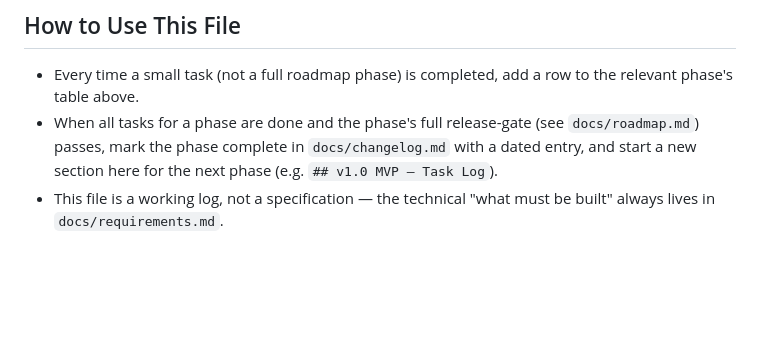
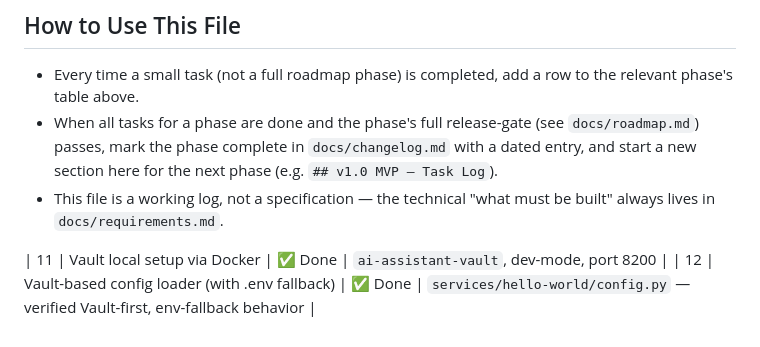
Before and after one commit to mahiuddin11/ai-assistant, a Markdown page: docs/progress-task.md, the part around the change. Rendered like a GitHub page; blank space fills up the shorter version.

Commit message:
docs: update progress tracker and changelog - task 12 complete

```diff
--- a/docs/progress-task.md
+++ b/docs/progress-task.md
@@ -867,3 +867,7 @@ Task 7 — Structured Logging
 - Every time a small task (not a full roadmap phase) is completed, add a row to the relevant phase's table above.
 - When all tasks for a phase are done and the phase's full release-gate (see `docs/roadmap.md`) passes, mark the phase complete in `docs/changelog.md` with a dated entry, and start a new section here for the next phase (e.g. `## v1.0 MVP — Task Log`).
 - This file is a working log, not a specification — the technical "what must be built" always lives in `docs/requirements.md`.
+
+
+| 11 | Vault local setup via Docker | ✅ Done | `ai-assistant-vault`, dev-mode, port 8200 |
+| 12 | Vault-based config loader (with .env fallback) | ✅ Done | `services/hello-world/config.py` — verified Vault-first, env-fallback behavior |
```
